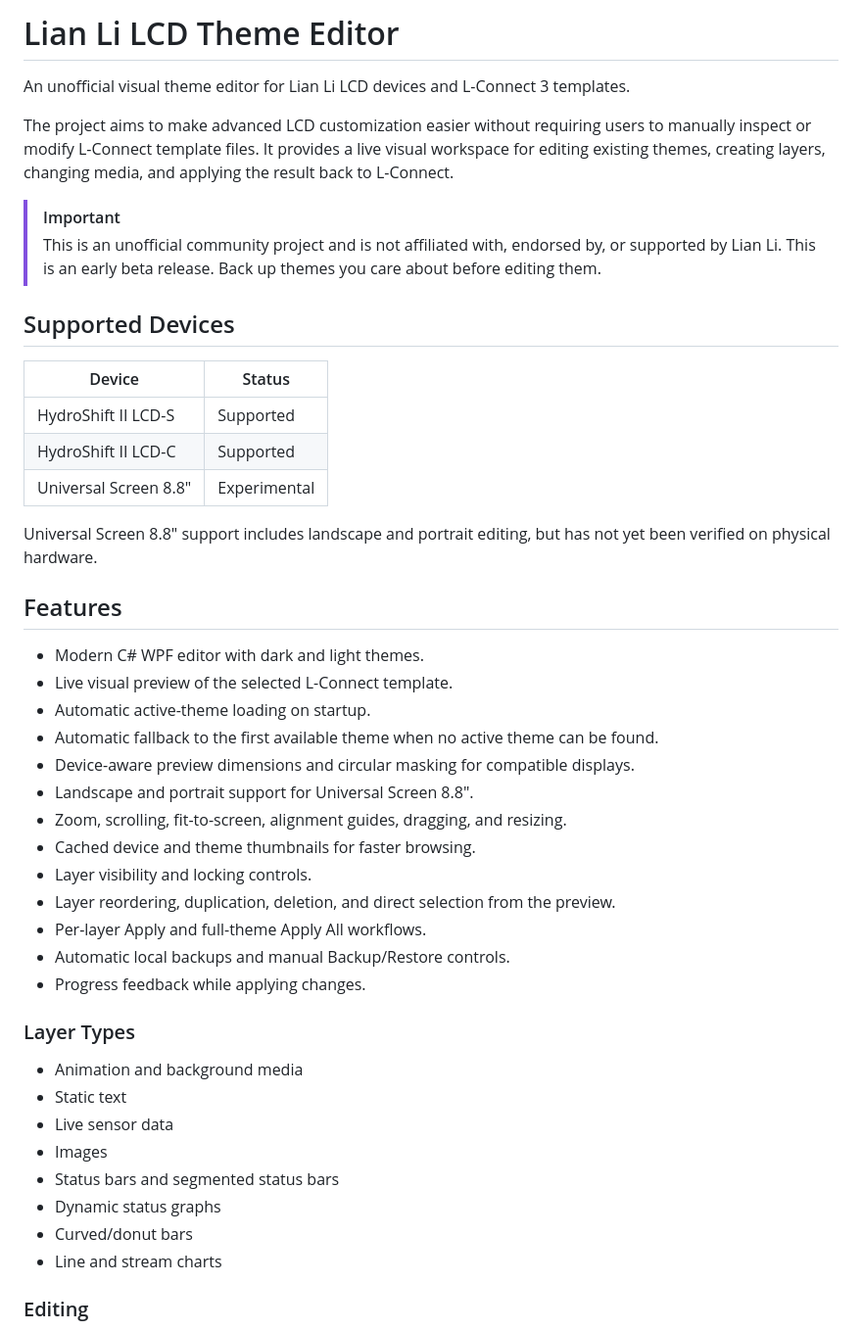
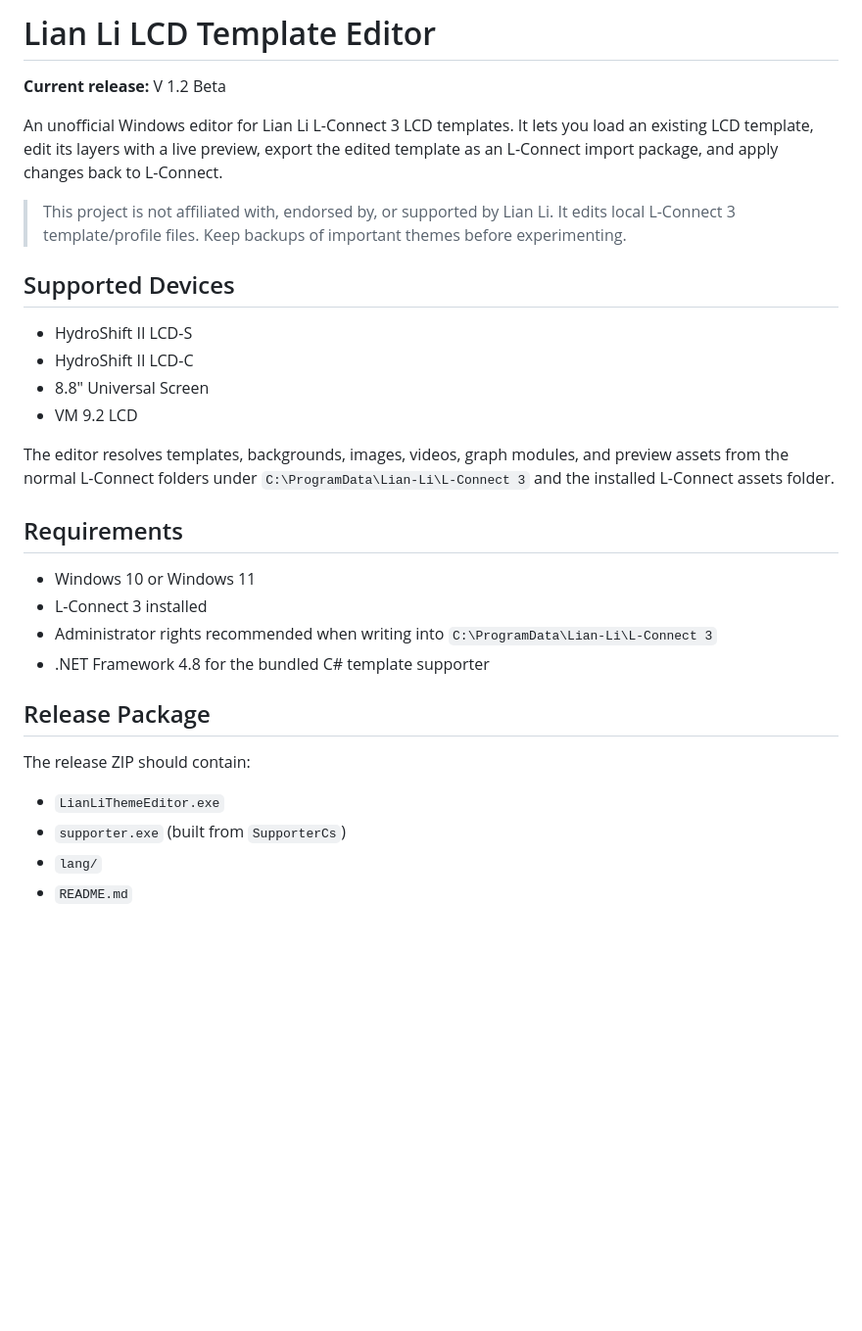
Before and after one commit to ozgurce/LianliThemeEditor, a Markdown page: README.md, the part around one of its changes. Shown at 98% size. Rendered like a GitHub page; blank space fills up the shorter version.

```diff
--- a/README.md
+++ b/README.md
@@ -1,48 +1,33 @@
-# Lian Li LCD Theme Editor
+# Lian Li LCD Template Editor
 
-An unofficial visual theme editor for Lian Li LCD devices and L-Connect 3 templates.
+**Current release:** V 1.2 Beta
 
-The project aims to make advanced LCD customization easier without requiring users to manually inspect or modify L-Connect template files. It provides a live visual workspace for editing existing themes, creating layers, changing media, and applying the result back to L-Connect.
+An unofficial Windows editor for Lian Li L-Connect 3 LCD templates. It lets you load an existing LCD template, edit its layers with a live preview, export the edited template as an L-Connect import package, and apply changes back to L-Connect.
 
-> [!IMPORTANT]
-> This is an unofficial community project and is not affiliated with, endorsed by, or supported by Lian Li. This is an early beta release. Back up themes you care about before editing them.
+> This project is not affiliated with, endorsed by, or supported by Lian Li. It edits local L-Connect 3 template/profile files. Keep backups of important themes before experimenting.
 
 ## Supported Devices
 
-| Device | Status |
-| --- | --- |
-| HydroShift II LCD-S | Supported |
-| HydroShift II LCD-C | Supported |
-| Universal Screen 8.8" | Experimental |
+- HydroShift II LCD-S
+- HydroShift II LCD-C
+- 8.8" Universal Screen
+- VM 9.2 LCD
 
-Universal Screen 8.8" support includes landscape and portrait editing, but has not yet been verified on physical hardware.
+The editor resolves templates, backgrounds, images, videos, graph modules, and preview assets from the normal L-Connect folders under `C:\ProgramData\Lian-Li\L-Connect 3` and the installed L-Connect assets folder.
 
-## Features
+## Requirements
 
-- Modern C# WPF editor with dark and light themes.
-- Live visual preview of the selected L-Connect template.
-- Automatic active-theme loading on startup.
-- Automatic fallback to the first available theme when no active theme can be found.
-- Device-aware preview dimensions and circular masking for compatible displays.
-- Landscape and portrait support for Universal Screen 8.8".
-- Zoom, scrolling, fit-to-screen, alignment guides, dragging, and resizing.
-- Cached device and theme thumbnails for faster browsing.
-- Layer visibility and locking controls.
-- Layer reordering, duplication, deletion, and direct selection from the preview.
-- Per-layer Apply and full-theme Apply All workflows.
-- Automatic local backups and manual Backup/Restore controls.
-- Progress feedback while applying changes.
+- Windows 10 or Windows 11
+- L-Connect 3 installed
+- Administrator rights recommended when writing into `C:\ProgramData\Lian-Li\L-Connect 3`
+- .NET Framework 4.8 for the bundled C# template supporter
 
-### Layer Types
+## Release Package
 
-- Animation and background media
-- Static text
-- Live sensor data
-- Images
-- Status bars and segmented status bars
-- Dynamic status graphs
-- Curved/donut bars
-- Line and stream charts
+The release ZIP should contain:
 
-### Editing
+- `LianLiThemeEditor.exe`
+- `supporter.exe` (built from `SupporterCs`)
+- `lang/`
+- `README.md`
 
```
Also changed, not shown: other parts of README.md (+186 -65 lines).
